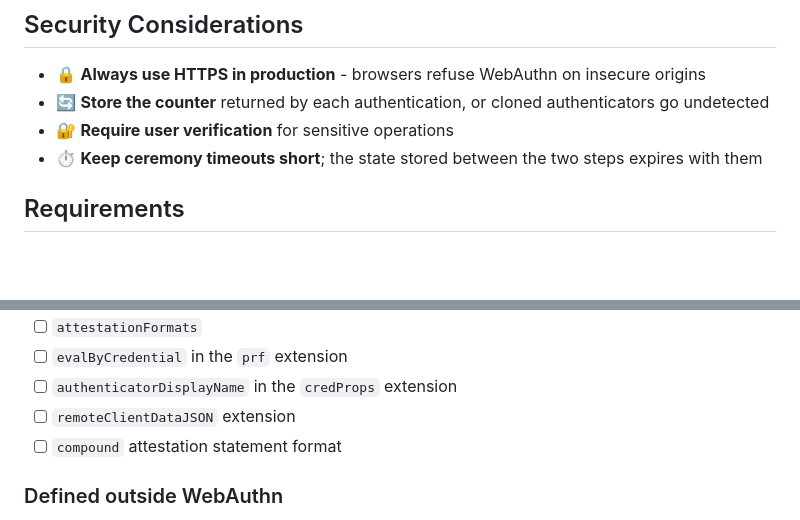
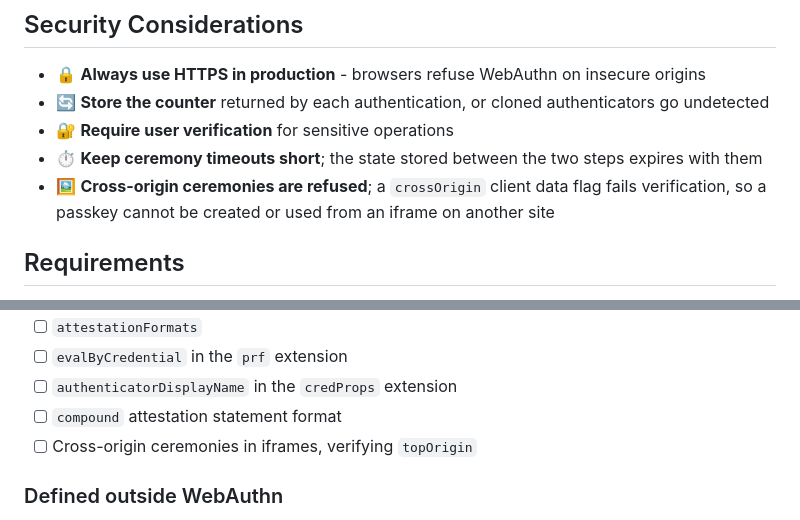
Before and after one commit to gblach/passki, a Markdown page: README.md, 2 parts joined by grey strips. GitHub-like rendering; blank space fills up the shorter version.

Commit message:
Document cross-origin ceremony restrictions

```diff
--- a/README.md
+++ b/README.md
@@ -434,6 +434,8 @@ RSASSA-PSS is not.
 - 🔄 **Store the counter** returned by each authentication, or cloned authenticators go undetected
 - 🔐 **Require user verification** for sensitive operations
 - ⏱️ **Keep ceremony timeouts short**; the state stored between the two steps expires with them
+- 🖼️ **Cross-origin ceremonies are refused**; a `crossOrigin` client data flag fails verification,
+  so a passkey cannot be created or used from an iframe on another site
 
 ## Requirements
 
@@ -517,8 +519,8 @@ filling in:
 - [ ] `attestationFormats`
 - [ ] `evalByCredential` in the `prf` extension
 - [ ] `authenticatorDisplayName` in the `credProps` extension
-- [ ] `remoteClientDataJSON` extension
 - [ ] `compound` attestation statement format
+- [ ] Cross-origin ceremonies in iframes, verifying `topOrigin`
 
 ### Defined outside WebAuthn
 
```
